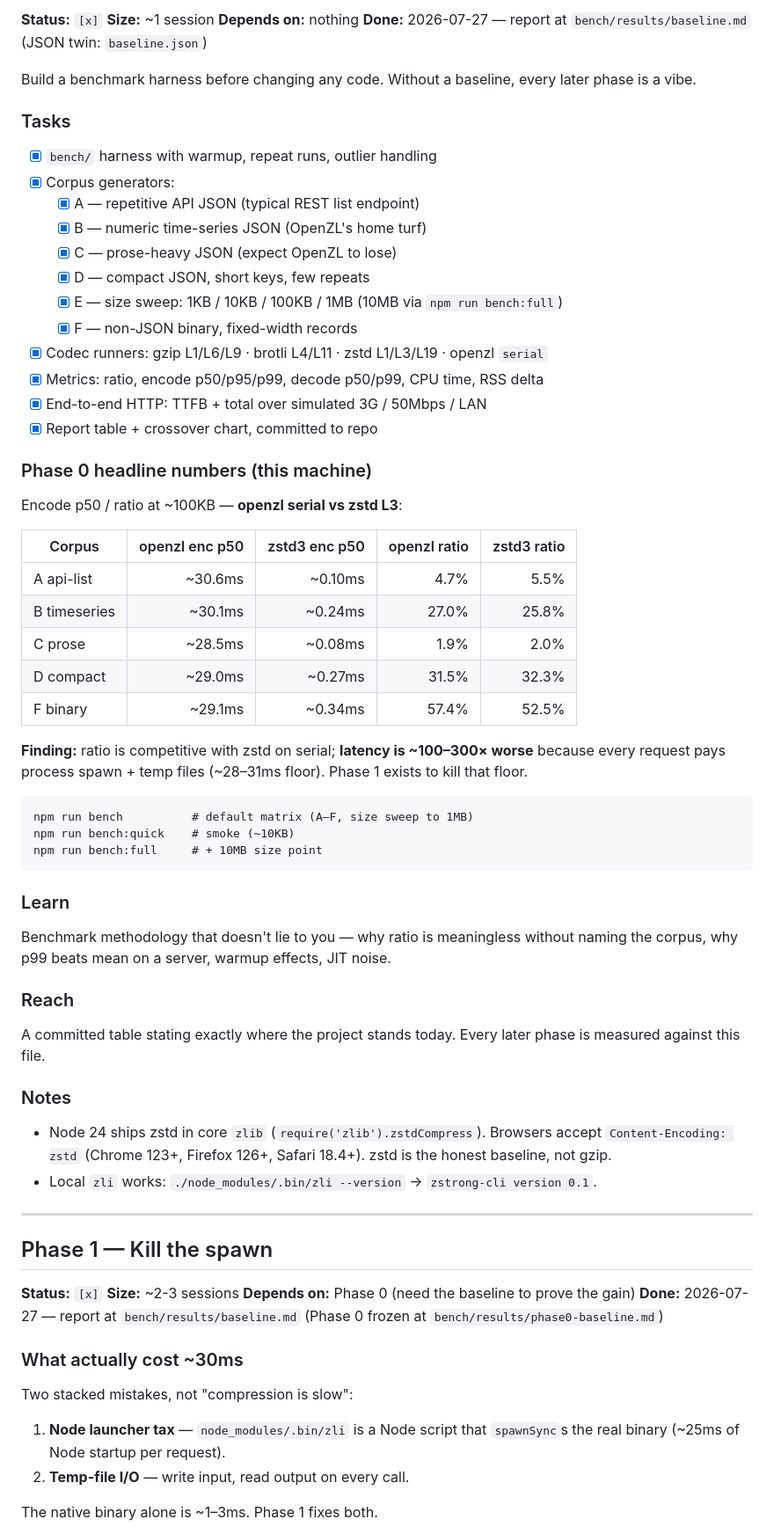
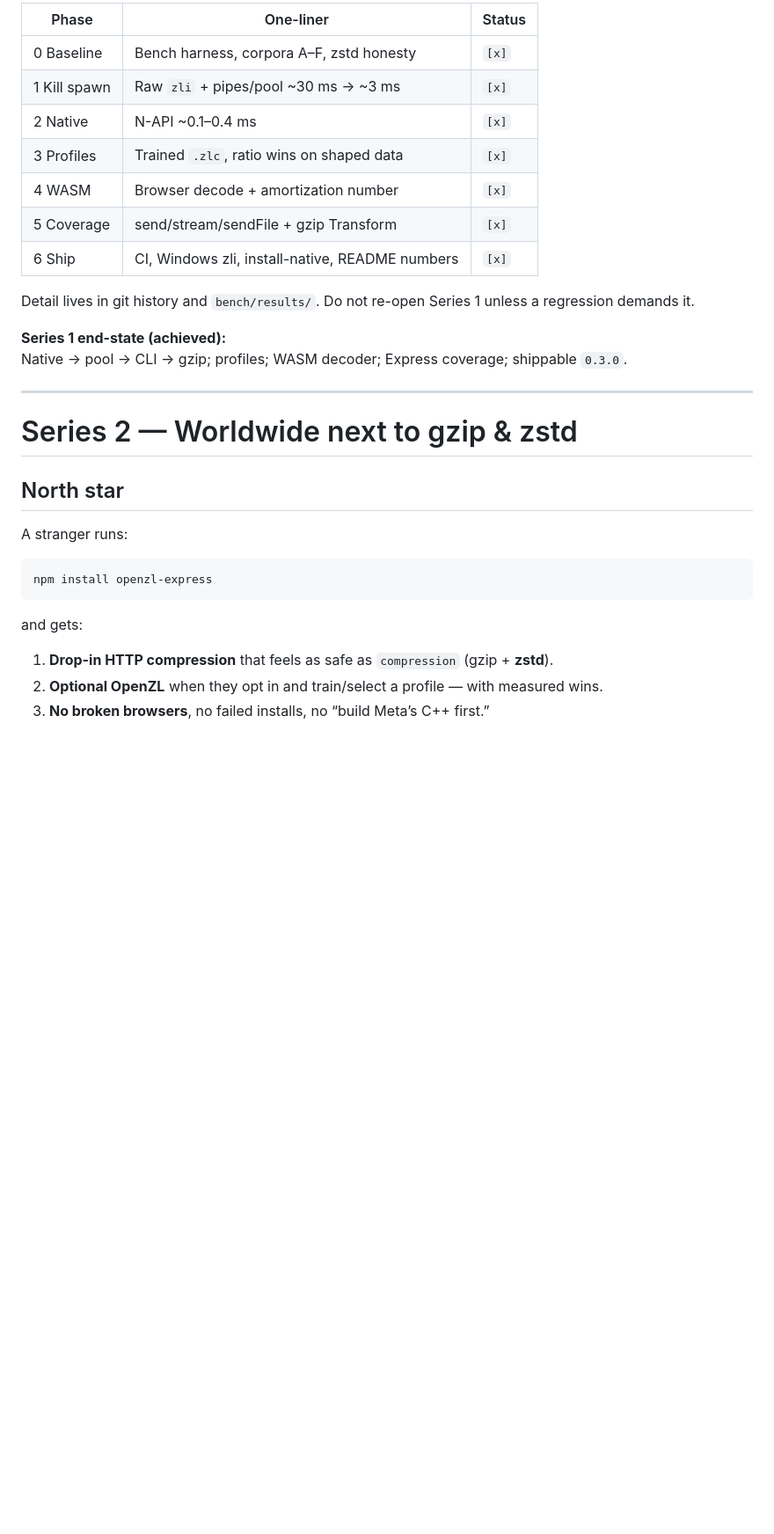
Before and after one commit to alvinja81/openzl-npm, a Markdown page: ROADMAP.md, the part around one of its changes. Shown at 88% size. Drawn GitHub-style; blank space fills up the shorter version.

````diff
--- a/ROADMAP.md
+++ b/ROADMAP.md
@@ -18,70 +57,34 @@
 
-**Status:** `[x]`
-**Size:** ~1 session
-**Depends on:** nothing
-**Done:** 2026-07-27 — report at `bench/results/baseline.md` (JSON twin: `baseline.json`)
+| Phase | One-liner | Status |
+|-------|-----------|--------|
+| 0 Baseline | Bench harness, corpora A–F, zstd honesty | `[x]` |
+| 1 Kill spawn | Raw `zli` + pipes/pool ~30 ms → ~3 ms | `[x]` |
+| 2 Native | N-API ~0.1–0.4 ms | `[x]` |
+| 3 Profiles | Trained `.zlc`, ratio wins on shaped data | `[x]` |
+| 4 WASM | Browser decode + amortization number | `[x]` |
+| 5 Coverage | send/stream/sendFile + gzip Transform | `[x]` |
+| 6 Ship | CI, Windows zli, install-native, README numbers | `[x]` |
 
-Build a benchmark harness before changing any code. Without a baseline, every later phase is a vibe.
+Detail lives in git history and `bench/results/`. Do not re-open Series 1 unless a regression demands it.
 
-### Tasks
-- [x] `bench/` harness with warmup, repeat runs, outlier handling
-- [x] Corpus generators:
-  - [x] A — repetitive API JSON (typical REST list endpoint)
-  - [x] B — numeric time-series JSON (OpenZL's home turf)
-  - [x] C — prose-heavy JSON (expect OpenZL to lose)
-  - [x] D — compact JSON, short keys, few repeats
-  - [x] E — size sweep: 1KB / 10KB / 100KB / 1MB (10MB via `npm run bench:full`)
-  - [x] F — non-JSON binary, fixed-width records
-- [x] Codec runners: gzip L1/L6/L9 · brotli L4/L11 · zstd L1/L3/L19 · openzl `serial`
-- [x] Metrics: ratio, encode p50/p95/p99, decode p50/p99, CPU time, RSS delta
-- [x] End-to-end HTTP: TTFB + total over simulated 3G / 50Mbps / LAN
-- [x] Report table + crossover chart, committed to repo
-
-### Phase 0 headline numbers (this machine)
-
-Encode p50 / ratio at ~100KB — **openzl serial vs zstd L3**:
-
-| Corpus | openzl enc p50 | zstd3 enc p50 | openzl ratio | zstd3 ratio |
-|--------|---------------:|--------------:|-------------:|------------:|
-| A api-list | ~30.6ms | ~0.10ms | 4.7% | 5.5% |
-| B timeseries | ~30.1ms | ~0.24ms | 27.0% | 25.8% |
-| C prose | ~28.5ms | ~0.08ms | 1.9% | 2.0% |
-| D compact | ~29.0ms | ~0.27ms | 31.5% | 32.3% |
-| F binary | ~29.1ms | ~0.34ms | 57.4% | 52.5% |
-
-**Finding:** ratio is competitive with zstd on serial; **latency is ~100–300× worse** because every request pays process spawn + temp files (~28–31ms floor). Phase 1 exists to kill that floor.
-
-```
-npm run bench          # default matrix (A–F, size sweep to 1MB)
-npm run bench:quick    # smoke (~10KB)
-npm run bench:full     # + 10MB size point
-```
-
-### Learn
-Benchmark methodology that doesn't lie to you — why ratio is meaningless without naming the corpus, why p99 beats mean on a server, warmup effects, JIT noise.
-
-### Reach
-A committed table stating exactly where the project stands today. Every later phase is measured against this file.
-
-### Notes
-- Node 24 ships zstd in core `zlib` (`require('zlib').zstdCompress`). Browsers accept `Content-Encoding: zstd` (Chrome 123+, Firefox 126+, Safari 18.4+). zstd is the honest baseline, not gzip.
-- Local `zli` works: `./node_modules/.bin/zli --version` → `zstrong-cli version 0.1`.
+**Series 1 end-state (achieved):**
+Native → pool → CLI → gzip; profiles; WASM decoder; Express coverage; shippable `0.3.0`.
 
 ---
 
-## Phase 1 — Kill the spawn
+# Series 2 — Worldwide next to gzip & zstd
 
-**Status:** `[x]`
-**Size:** ~2-3 sessions
-**Depends on:** Phase 0 (need the baseline to prove the gain)
-**Done:** 2026-07-27 — report at `bench/results/baseline.md` (Phase 0 frozen at `bench/results/phase0-baseline.md`)
+## North star
 
-### What actually cost ~30ms
+A stranger runs:
 
-Two stacked mistakes, not "compression is slow":
+```bash
+npm install openzl-express
+```
 
-1. **Node launcher tax** — `node_modules/.bin/zli` is a Node script that `spawnSync`s the real binary (~25ms of Node startup per request).
-2. **Temp-file I/O** — write input, read output on every call.
+and gets:
 
-The native binary alone is ~1–3ms. Phase 1 fixes both.
+1. **Drop-in HTTP compression** that feels as safe as `compression` (gzip + **zstd**).
+2. **Optional OpenZL** when they opt in and train/select a profile — with measured wins.
+3. **No broken browsers**, no failed installs, no “build Meta’s C++ first.”
 
````
Also changed, not shown: other parts of ROADMAP.md (+245 -281 lines).
